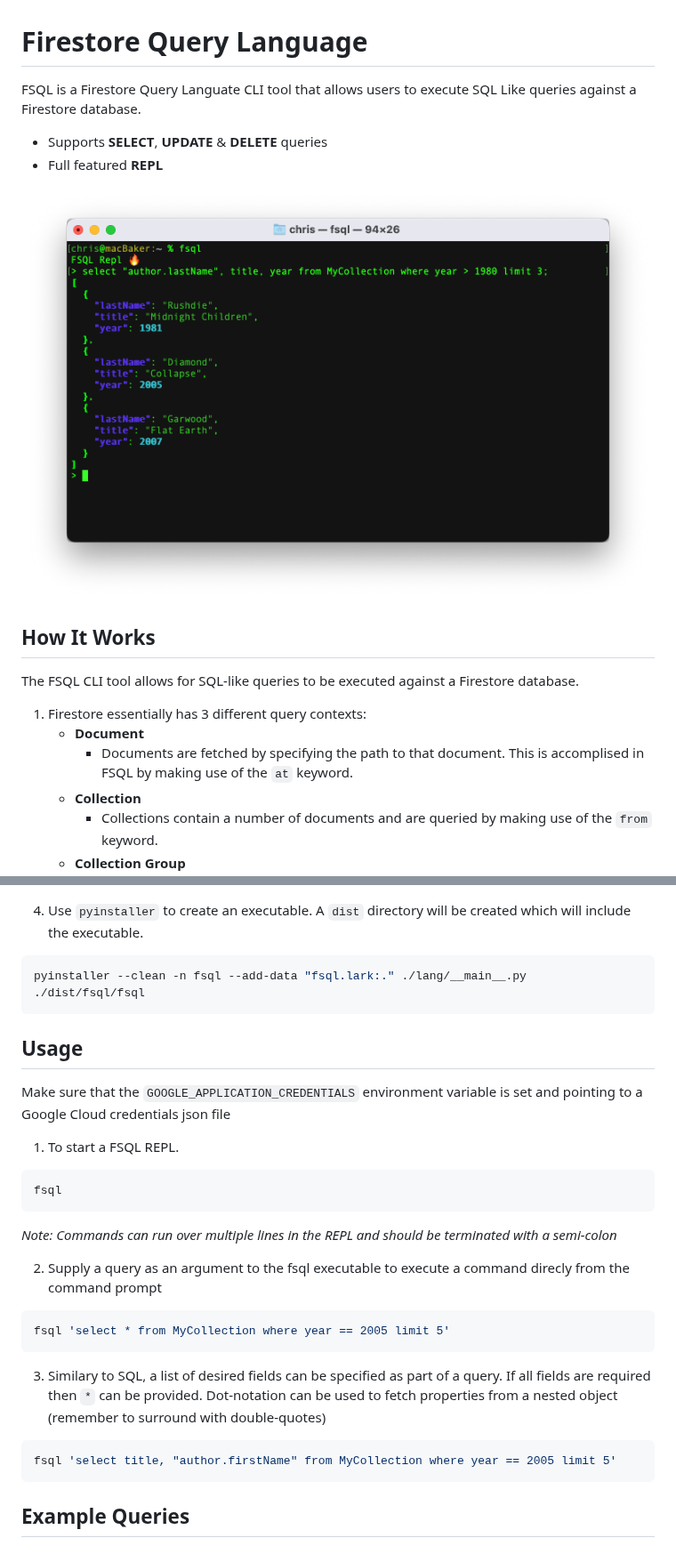
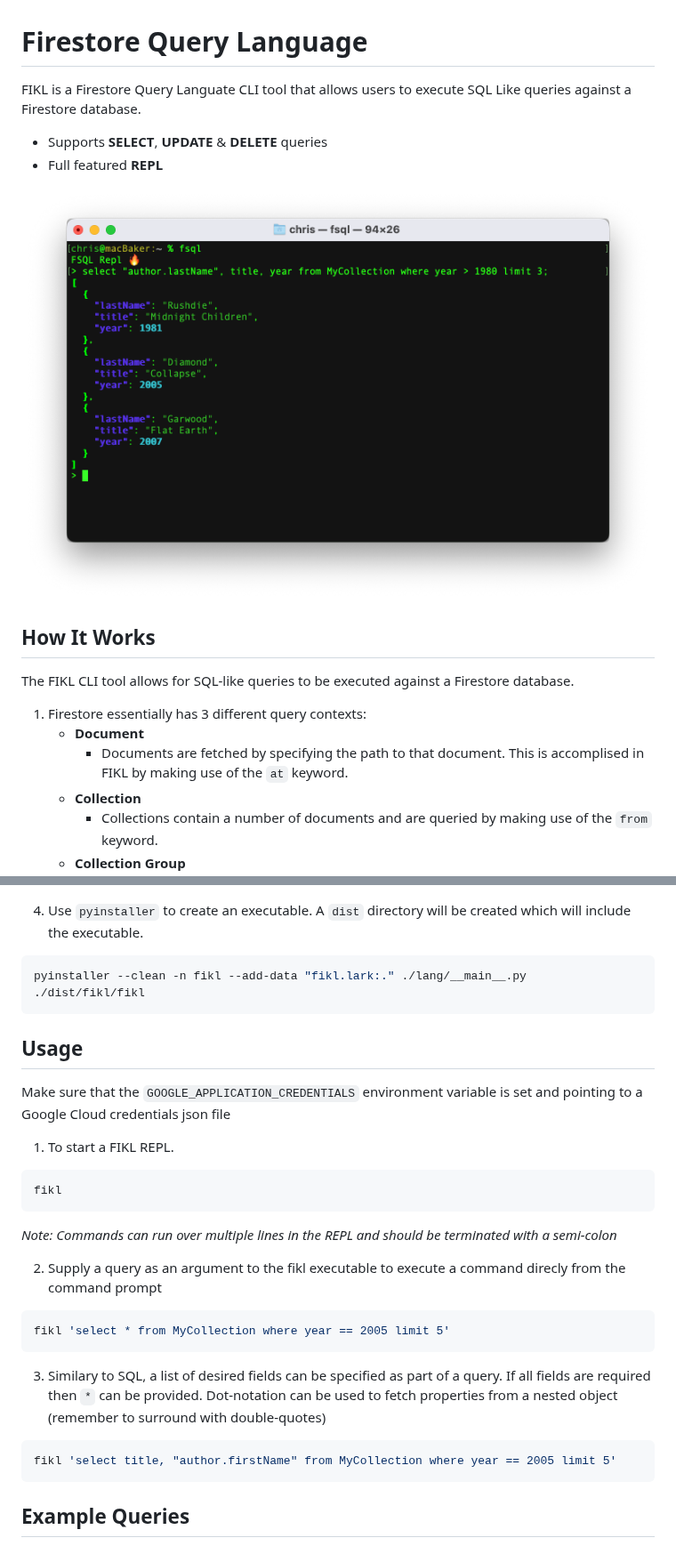
Before and after one commit to crbaker/fikl, a Markdown page: README.md, 2 parts joined by grey strips. Shown at 89% size. Drawn GitHub-style.

Commit message:
fsql is now fikl

````diff
--- a/README.md
+++ b/README.md
@@ -1,20 +1,20 @@
 # Firestore Query Language
 
-FSQL is a Firestore Query Languate CLI tool that allows users to execute SQL Like queries against a Firestore database.
+FIKL is a Firestore Query Languate CLI tool that allows users to execute SQL Like queries against a Firestore database.
 
 * Supports **SELECT**, **UPDATE** & **DELETE** queries
 * Full featured **REPL**
 
 <p align="center">
-  <img src="./img/fsql-screenshot.png" alt="FSQL Repl" width="738">
+  <img src="./img/fikl-screenshot.png" alt="FIKL Repl" width="738">
 </p>
 
 ## How It Works
-The FSQL CLI tool allows for SQL-like queries to be executed against a Firestore database.
+The FIKL CLI tool allows for SQL-like queries to be executed against a Firestore database.
 
 1. Firestore essentially has 3 different query contexts:
    * **Document**
-     *  Documents are fetched by specifying the path to that document. This is accomplised in FSQL by making use of the `at` keyword.
+     *  Documents are fetched by specifying the path to that document. This is accomplised in FIKL by making use of the `at` keyword.
    * **Collection**
      *  Collections contain a number of documents and are queried by making use of the `from` keyword.
    * **Collection Group**
@@ -40,28 +40,28 @@ python -m coverage run -m unittest && coverage report && coverage html
 
 4. Use `pyinstaller` to create an executable. A `dist` directory will be created which will include the executable.
 ```sh
-pyinstaller --clean -n fsql --add-data "fsql.lark:." ./lang/__main__.py
-./dist/fsql/fsql
+pyinstaller --clean -n fikl --add-data "fikl.lark:." ./lang/__main__.py
+./dist/fikl/fikl
 ```
 
 ## Usage
 
 Make sure that the `GOOGLE_APPLICATION_CREDENTIALS` environment variable is set and pointing to a Google Cloud credentials json file
 
-1. To start a FSQL REPL.
+1. To start a FIKL REPL.
 ```sh
-fsql
+fikl
 ```
 _Note: Commands can run over multiple lines in the REPL and should be terminated with a semi-colon_
 
-2. Supply a query as an argument to the fsql executable to execute a command direcly from the command prompt
+2. Supply a query as an argument to the fikl executable to execute a command direcly from the command prompt
 ```sh
-fsql 'select * from MyCollection where year == 2005 limit 5'
+fikl 'select * from MyCollection where year == 2005 limit 5'
 ```
 
 3. Similary to SQL, a list of desired fields can be specified as part of a query. If all fields are required then `*` can be provided. Dot-notation can be used to fetch properties from a nested object (remember to surround with double-quotes)
 ```sh
-fsql 'select title, "author.firstName" from MyCollection where year == 2005 limit 5'
+fikl 'select title, "author.firstName" from MyCollection where year == 2005 limit 5'
 ```
 
 ## Example Queries
````
Also changed, not shown: img/fikl-screenshot.png (renamed from img/fsql-screenshot.png), 9 other files.
